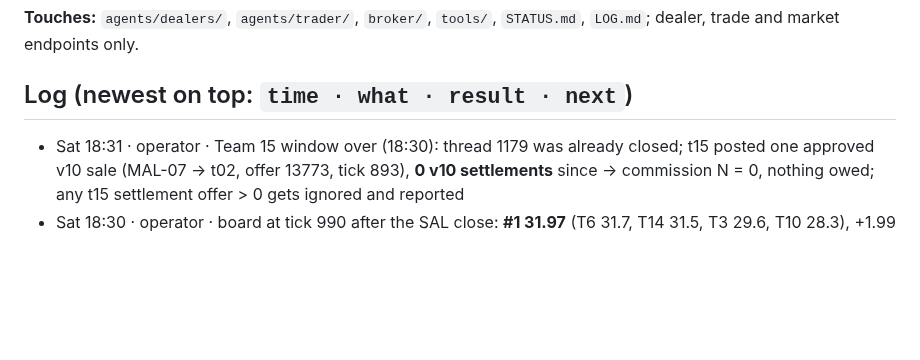
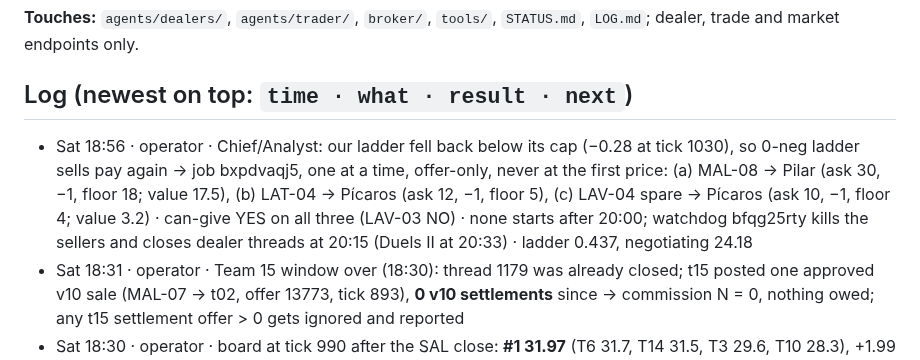
Before and after one commit to alxvar/claude-hackathon-team-5, a Markdown page: team/lucas.md, the part around the change. Drawn GitHub-style; blank space fills up the shorter version.

Commit message:
lucas: ladder sells re-armed (MAL-08, LAT-04, LAV-04)
Co-Authored-By: Claude Opus 5.5 <noreply@anthropic.com>
Claude-Session: https://claude.ai/code/session_01SEeb6eDNadWjR6jYjZU83C

```diff
--- a/team/lucas.md
+++ b/team/lucas.md
@@ -6,6 +6,7 @@
 
 ## Log (newest on top: `time · what · result · next`)
 
+- Sat 18:56 · operator · Chief/Analyst: our ladder fell back below its cap (−0.28 at tick 1030), so 0-neg ladder sells pay again → job bxpdvaqj5, one at a time, offer-only, never at the first price: (a) MAL-08 → Pilar (ask 30, −1, floor 18; value 17.5), (b) LAT-04 → Pícaros (ask 12, −1, floor 5), (c) LAV-04 spare → Pícaros (ask 10, −1, floor 4; value 3.2) · can-give YES on all three (LAV-03 NO) · none starts after 20:00; watchdog bfqg25rty kills the sellers and closes dealer threads at 20:15 (Duels II at 20:33) · ladder 0.437, negotiating 24.18
 - Sat 18:31 · operator · Team 15 window over (18:30): thread 1179 was already closed; t15 posted one approved v10 sale (MAL-07 → t02, offer 13773, tick 893), **0 v10 settlements** since → commission N = 0, nothing owed; any t15 settlement offer > 0 gets ignored and reported
 - Sat 18:30 · operator · board at tick 990 after the SAL close: **#1 31.97** (T6 31.7, T14 31.5, T3 29.6, T10 28.3), +1.99 board from +40.4 neg (≈ 0.049 per neg point)
 - Sat 18:29 · operator · **SAL PAGE CLOSED (pages 2 → 3)**: the bargains daemon flagged an open SAL-06 ask at 28 on El Rastro (15011); the board masked the maker ('ma88927b8'), the feed's offer.listed showed **t08** (no rival) → I accepted by hand as taker at 18:28 (fee 3), settled tick 988: `neg_points` 78.7 → **119.1 (+40.4)**, cash 151 → 120, album 38 · +40.4, not +50: pack drag (our unopened silver pack's expected value fell with the new card) · bid 14889 (t17) cancelled, repost loop and SAL-06 watcher stopped, no t02 thread, no new bid · SAL cards stay reserved; the complete-page guard covers them too · lesson: public boards mask makers (m + hash); the feed's offer.listed names them
```
